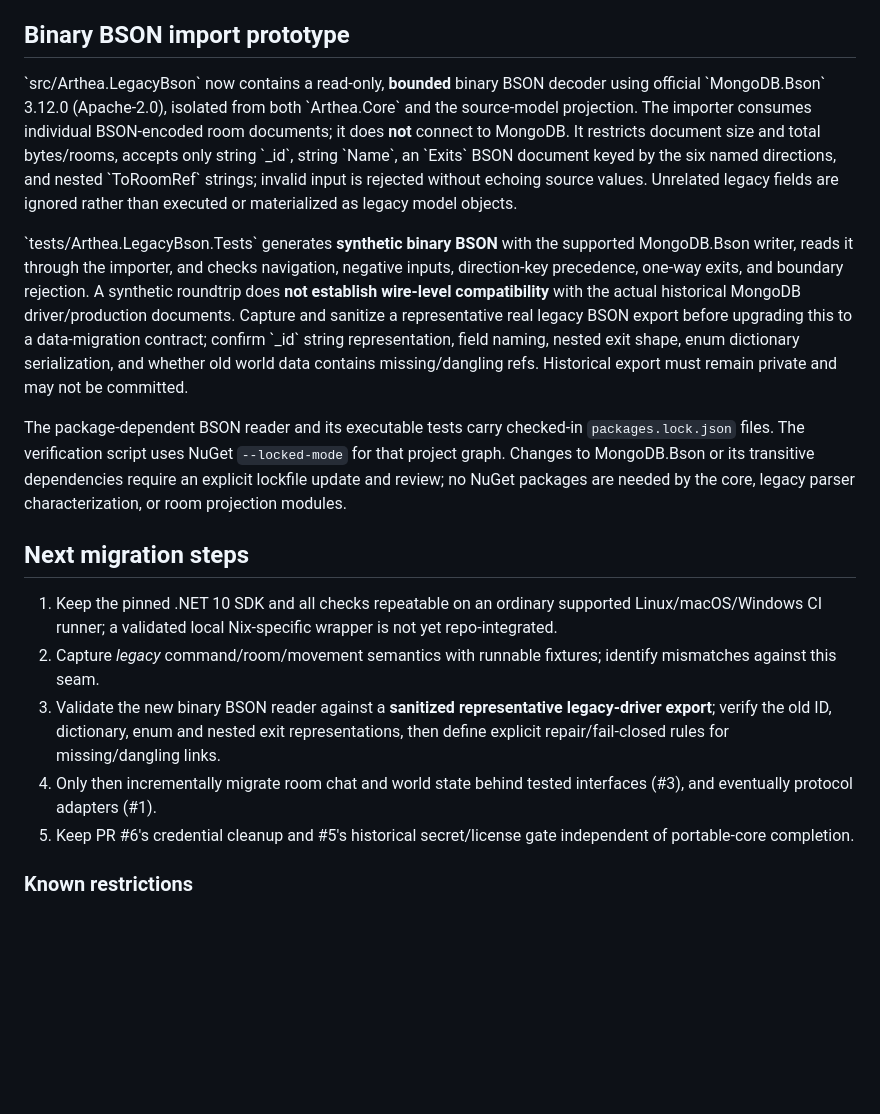
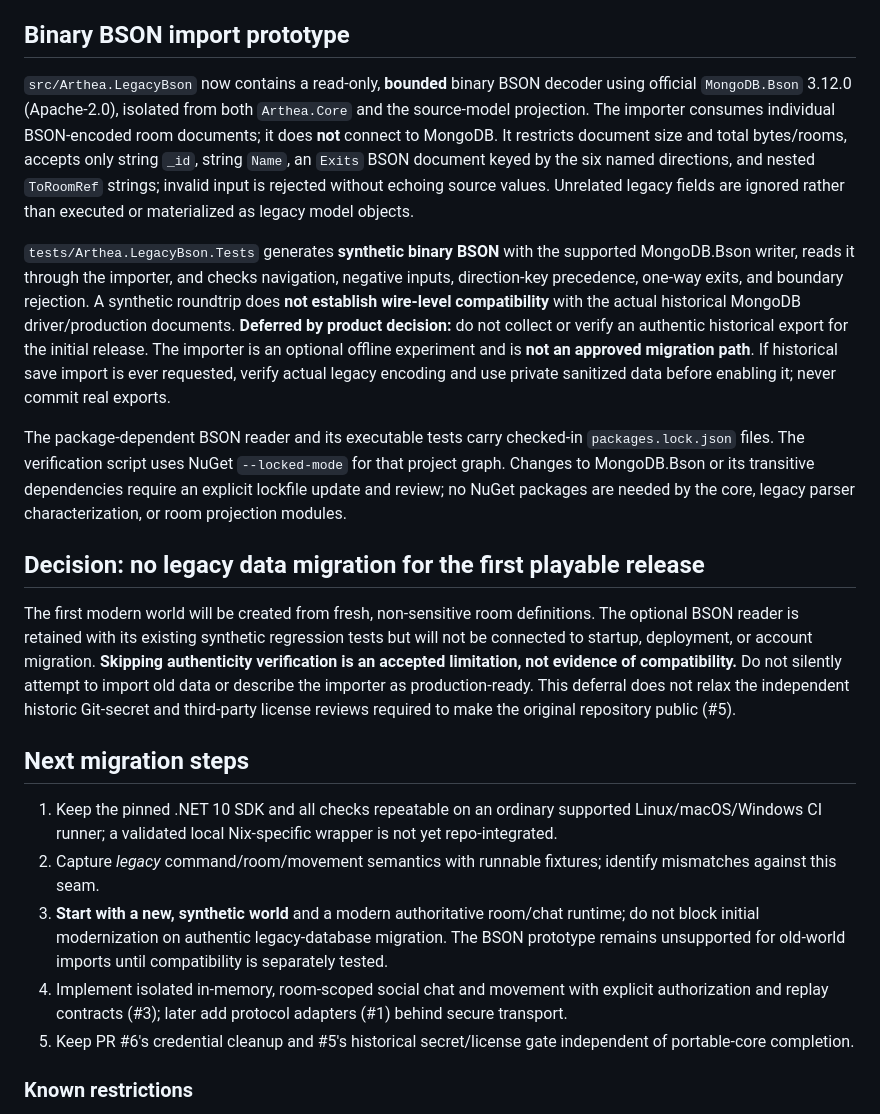
Before and after one commit to ryjen/arthea, a Markdown page: docs/modernization/architecture-baseline.md, the part around the change. GitHub-like rendering; blank space fills up the shorter version.

Commit message:
docs: defer legacy-data import and prioritize a fresh social world (#7)

```diff
--- a/docs/modernization/architecture-baseline.md
+++ b/docs/modernization/architecture-baseline.md
@@ -45,18 +45,22 @@ The original `Room.Exits` is keyed by `Direction`, while each `Exit` also has a
 
 ## Binary BSON import prototype
 
-\`src/Arthea.LegacyBson\` now contains a read-only, **bounded** binary BSON decoder using official \`MongoDB.Bson\` 3.12.0 (Apache-2.0), isolated from both \`Arthea.Core\` and the source-model projection. The importer consumes individual BSON-encoded room documents; it does **not** connect to MongoDB. It restricts document size and total bytes/rooms, accepts only string \`_id\`, string \`Name\`, an \`Exits\` BSON document keyed by the six named directions, and nested \`ToRoomRef\` strings; invalid input is rejected without echoing source values. Unrelated legacy fields are ignored rather than executed or materialized as legacy model objects.
+`src/Arthea.LegacyBson` now contains a read-only, **bounded** binary BSON decoder using official `MongoDB.Bson` 3.12.0 (Apache-2.0), isolated from both `Arthea.Core` and the source-model projection. The importer consumes individual BSON-encoded room documents; it does **not** connect to MongoDB. It restricts document size and total bytes/rooms, accepts only string `_id`, string `Name`, an `Exits` BSON document keyed by the six named directions, and nested `ToRoomRef` strings; invalid input is rejected without echoing source values. Unrelated legacy fields are ignored rather than executed or materialized as legacy model objects.
 
-\`tests/Arthea.LegacyBson.Tests\` generates **synthetic binary BSON** with the supported MongoDB.Bson writer, reads it through the importer, and checks navigation, negative inputs, direction-key precedence, one-way exits, and boundary rejection. A synthetic roundtrip does **not establish wire-level compatibility** with the actual historical MongoDB driver/production documents. Capture and sanitize a representative real legacy BSON export before upgrading this to a data-migration contract; confirm \`_id\` string representation, field naming, nested exit shape, enum dictionary serialization, and whether old world data contains missing/dangling refs. Historical export must remain private and may not be committed.
+`tests/Arthea.LegacyBson.Tests` generates **synthetic binary BSON** with the supported MongoDB.Bson writer, reads it through the importer, and checks navigation, negative inputs, direction-key precedence, one-way exits, and boundary rejection. A synthetic roundtrip does **not establish wire-level compatibility** with the actual historical MongoDB driver/production documents. **Deferred by product decision:** do not collect or verify an authentic historical export for the initial release. The importer is an optional offline experiment and is **not an approved migration path**. If historical save import is ever requested, verify actual legacy encoding and use private sanitized data before enabling it; never commit real exports.
 
 The package-dependent BSON reader and its executable tests carry checked-in `packages.lock.json` files. The verification script uses NuGet `--locked-mode` for that project graph. Changes to MongoDB.Bson or its transitive dependencies require an explicit lockfile update and review; no NuGet packages are needed by the core, legacy parser characterization, or room projection modules.
+
+## Decision: no legacy data migration for the first playable release
+
+The first modern world will be created from fresh, non-sensitive room definitions. The optional BSON reader is retained with its existing synthetic regression tests but will not be connected to startup, deployment, or account migration. **Skipping authenticity verification is an accepted limitation, not evidence of compatibility.** Do not silently attempt to import old data or describe the importer as production-ready. This deferral does not relax the independent historic Git-secret and third-party license reviews required to make the original repository public (#5).
 
 ## Next migration steps
 
 1. Keep the pinned .NET 10 SDK and all checks repeatable on an ordinary supported Linux/macOS/Windows CI runner; a validated local Nix-specific wrapper is not yet repo-integrated.
 2. Capture *legacy* command/room/movement semantics with runnable fixtures; identify mismatches against this seam.
-3. Validate the new binary BSON reader against a **sanitized representative legacy-driver export**; verify the old ID, dictionary, enum and nested exit representations, then define explicit repair/fail-closed rules for missing/dangling links.
-4. Only then incrementally migrate room chat and world state behind tested interfaces (#3), and eventually protocol adapters (#1).
+3. **Start with a new, synthetic world** and a modern authoritative room/chat runtime; do not block initial modernization on authentic legacy-database migration. The BSON prototype remains unsupported for old-world imports until compatibility is separately tested.
+4. Implement isolated in-memory, room-scoped social chat and movement with explicit authorization and replay contracts (#3); later add protocol adapters (#1) behind secure transport.
 5. Keep PR #6's credential cleanup and #5's historical secret/license gate independent of portable-core completion.
 
 ### Known restrictions
```
